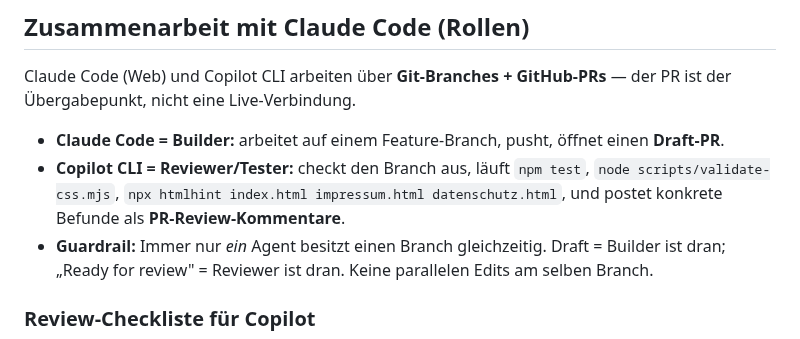
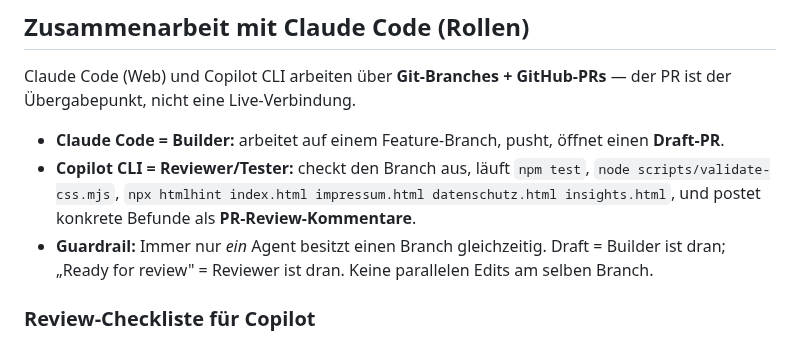
Before and after one commit to Yanisleomoser/UrbanRevolution, a Markdown page: .github/copilot-instructions.md, the part around the change. Rendered like a GitHub page.

Commit message:
docs: README-CI-Zeile ohne jekyll + insights.html im Copilot-Review-Befehl
Zwei valide Punkte aus der Vercel-Agent-Review zu #216 (der Audit-Brief hatte
README fälschlich als sauber eingestuft):
- README.md Z.119: CI-Liste führte noch `jekyll build` und fünf Checks →
  vier Checks (test/validate inkl. npm test/validate-css/validate-html).
- copilot-instructions.md: htmlhint-Befehl der Reviewer-Rolle um insights.html
  ergänzt (synchron zu validate-html.yml).

```diff
--- a/.github/copilot-instructions.md
+++ b/.github/copilot-instructions.md
@@ -73,7 +73,8 @@ der PR ist der Übergabepunkt, nicht eine Live-Verbindung.
   einen **Draft-PR**.
 - **Copilot CLI = Reviewer/Tester:** checkt den Branch aus, läuft `npm test`,
   `node scripts/validate-css.mjs`, `npx htmlhint index.html impressum.html
-  datenschutz.html`, und postet konkrete Befunde als **PR-Review-Kommentare**.
+  datenschutz.html insights.html`, und postet konkrete Befunde als
+  **PR-Review-Kommentare**.
 - **Guardrail:** Immer nur *ein* Agent besitzt einen Branch gleichzeitig. Draft =
   Builder ist dran; „Ready for review" = Reviewer ist dran. Keine parallelen
   Edits am selben Branch.
```
Also changed, not shown: README.md (+1 -1 lines).
